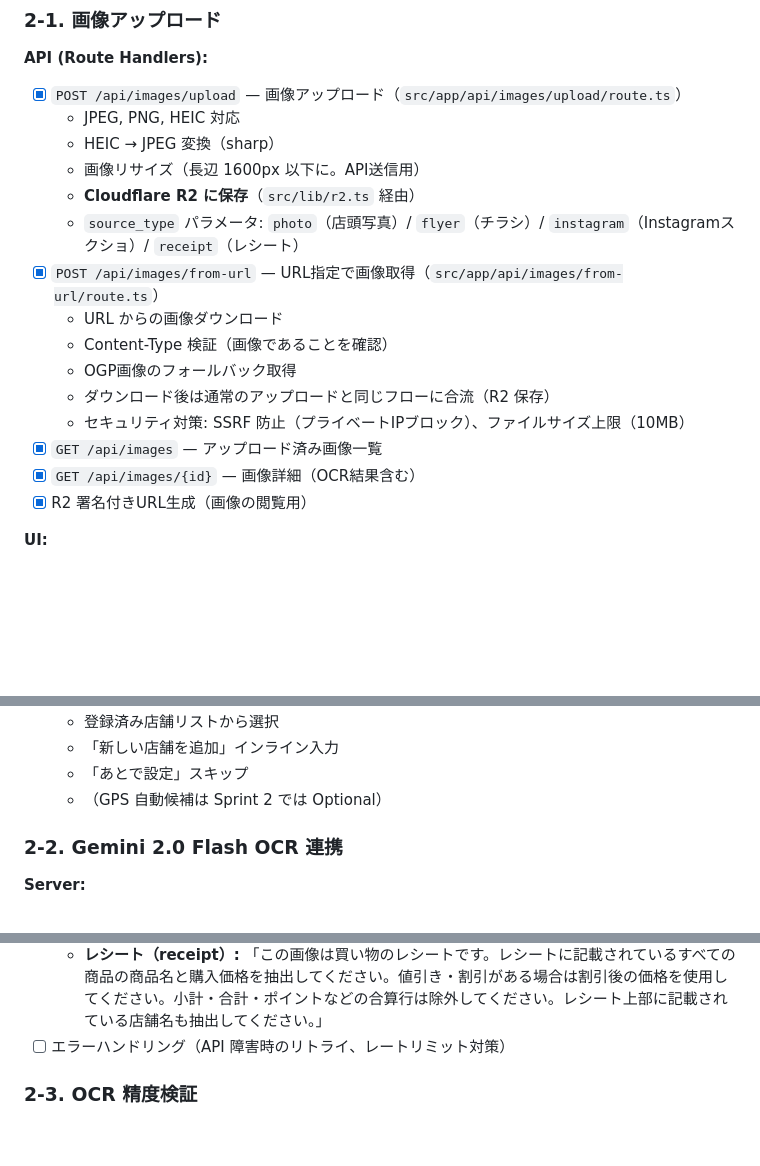
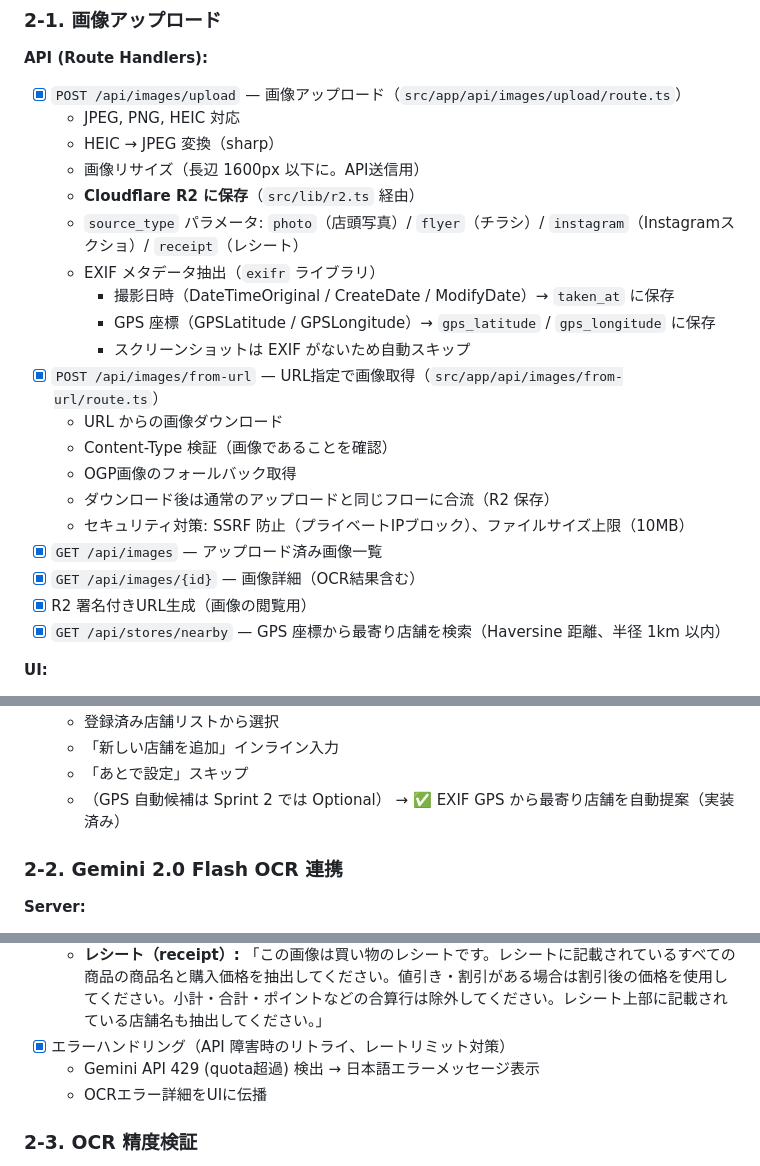
Before and after one commit to masayuki-honda/sokone, a Markdown page: docs/plan.md, 3 parts joined by grey strips. Drawn GitHub-style; blank space fills up the shorter version.

Commit message:
plan.md更新: EXIF対応GPS店舗提案レートリミット対策を反映

```diff
--- a/docs/plan.md
+++ b/docs/plan.md
@@ -162,6 +162,10 @@ Phase 1 を 5 つの Sprint に分割する。各 Sprint はおおよそ 1 週
   - 画像リサイズ（長辺 1600px 以下に。API送信用）
   - **Cloudflare R2 に保存**（`src/lib/r2.ts` 経由）
   - `source_type` パラメータ: `photo`（店頭写真）/ `flyer`（チラシ）/ `instagram`（Instagramスクショ）/ `receipt`（レシート）
+  - EXIF メタデータ抽出（`exifr` ライブラリ）
+    - 撮影日時（DateTimeOriginal / CreateDate / ModifyDate）→ `taken_at` に保存
+    - GPS 座標（GPSLatitude / GPSLongitude）→ `gps_latitude` / `gps_longitude` に保存
+    - スクリーンショットは EXIF がないため自動スキップ
 - [x] `POST /api/images/from-url` — URL指定で画像取得（`src/app/api/images/from-url/route.ts`）
   - URL からの画像ダウンロード
   - Content-Type 検証（画像であることを確認）
@@ -171,6 +175,7 @@ Phase 1 を 5 つの Sprint に分割する。各 Sprint はおおよそ 1 週
 - [x] `GET /api/images` — アップロード済み画像一覧
 - [x] `GET /api/images/{id}` — 画像詳細（OCR結果含む）
 - [x] R2 署名付きURL生成（画像の閲覧用）
+- [x] `GET /api/stores/nearby` — GPS 座標から最寄り店舗を検索（Haversine 距離、半径 1km 以内）
 
 **UI:**
 - [x] 画像アップロードページ
@@ -186,7 +191,7 @@ Phase 1 を 5 つの Sprint に分割する。各 Sprint はおおよそ 1 週
   - 登録済み店舗リストから選択
   - 「新しい店舗を追加」インライン入力
   - 「あとで設定」スキップ
-  - （GPS 自動候補は Sprint 2 では Optional）
+  - （GPS 自動候補は Sprint 2 では Optional） → ✅ EXIF GPS から最寄り店舗を自動提案（実装済み）
 
 ### 2-2. Gemini 2.0 Flash OCR 連携
 
@@ -232,7 +237,9 @@ Phase 1 を 5 つの Sprint に分割する。各 Sprint はおおよそ 1 週
   - **Instagram（instagram）:** 「この画像はスーパーのInstagram投稿のスクリーンショットです。Instagram UIの要素（いいね数、コメント欄、ユーザ名等）は無視し、投稿画像・テキスト内の商品名と価格情報のみを抽出してください。」
   - **店頭写真（photo）:** デフォルトプロンプト（補足なし）
   - **レシート（receipt）:** 「この画像は買い物のレシートです。レシートに記載されているすべての商品の商品名と購入価格を抽出してください。値引き・割引がある場合は割引後の価格を使用してください。小計・合計・ポイントなどの合算行は除外してください。レシート上部に記載されている店舗名も抽出してください。」
-- [ ] エラーハンドリング（API 障害時のリトライ、レートリミット対策）
+- [x] エラーハンドリング（API 障害時のリトライ、レートリミット対策）
+  - Gemini API 429 (quota超過) 検出 → 日本語エラーメッセージ表示
+  - OCRエラー詳細をUIに伝播
 
 ### 2-3. OCR 精度検証
 
```
Also changed, not shown: other parts of docs/plan.md (+1 -1 lines).
